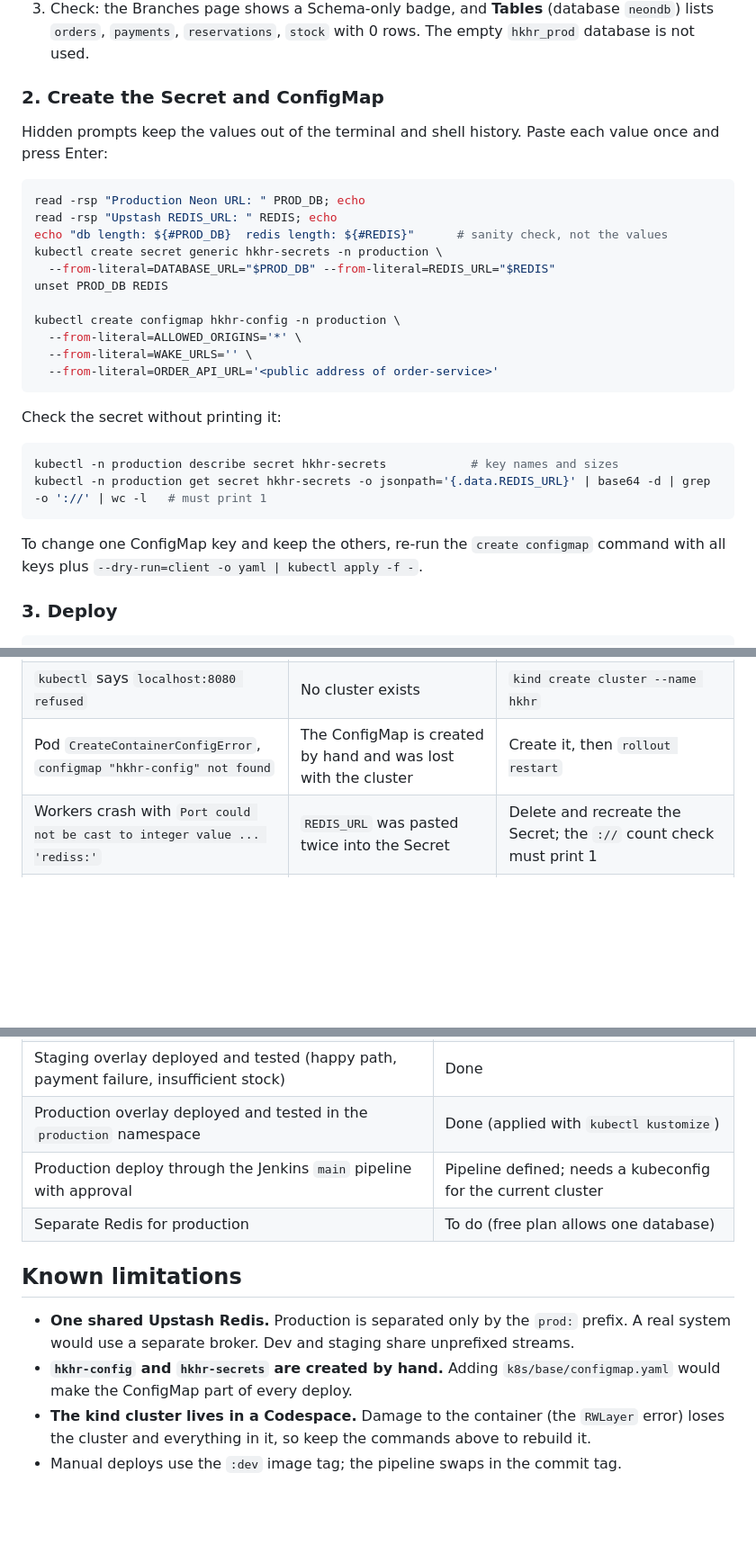
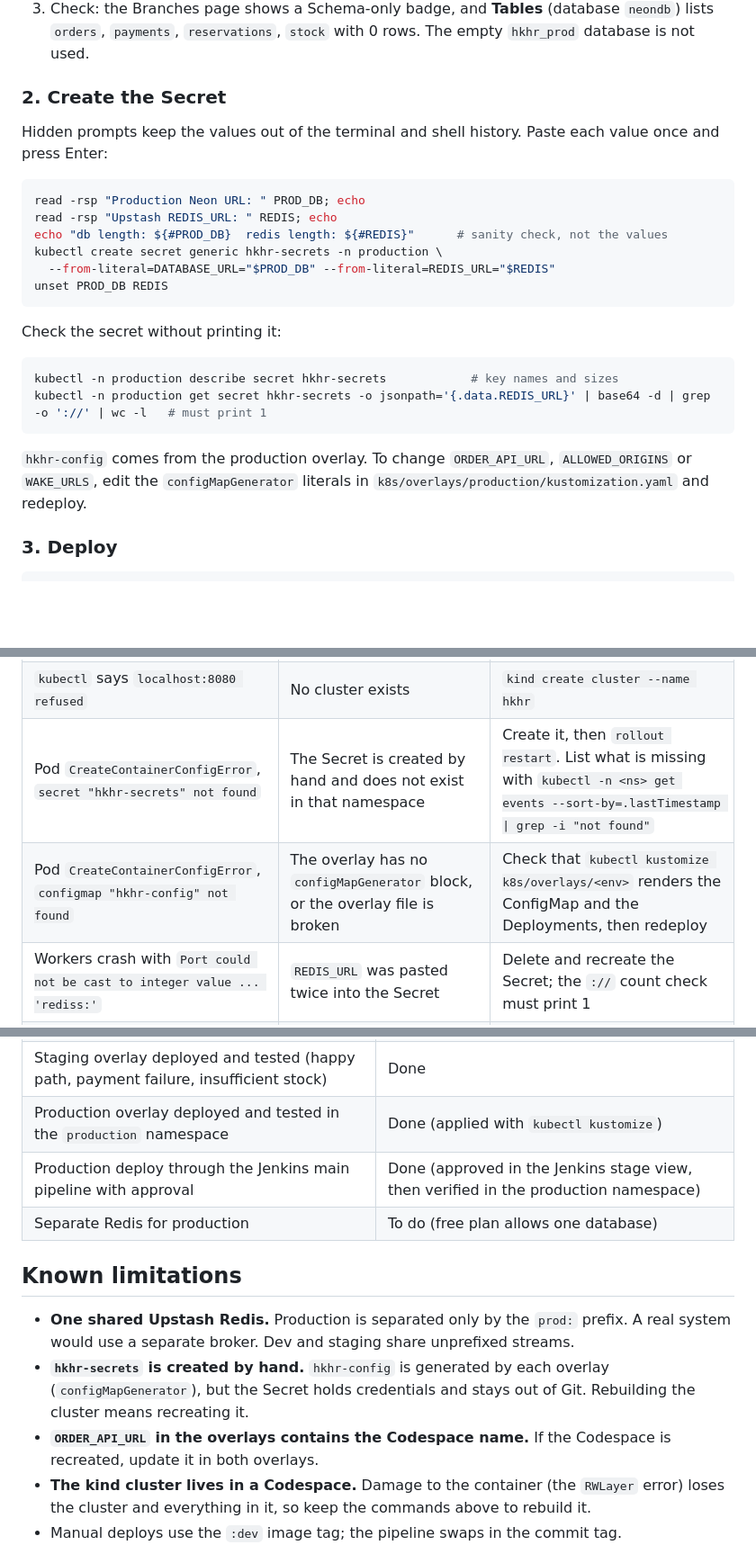
Before and after one commit to netrashivakumar/hkhr_store_saga, a Markdown page: README.md, 3 parts joined by grey strips. Shown at 90% size. Drawn GitHub-style; blank space fills up the shorter version.

````diff
--- a/README.md
+++ b/README.md
@@ -325,7 +323,7 @@ branch, its own Secret and ConfigMap, and its own stream prefix.
    `orders`, `payments`, `reservations`, `stock` with 0 rows. The empty `hkhr_prod`
    database is not used.
 
-### 2. Create the Secret and ConfigMap
+### 2. Create the Secret
 
 Hidden prompts keep the values out of the terminal and shell history. Paste each value once
 and press Enter:
@@ -337,11 +335,6 @@ echo "db length: ${#PROD_DB}  redis length: ${#REDIS}"      # sanity check, not
 kubectl create secret generic hkhr-secrets -n production \
   --from-literal=DATABASE_URL="$PROD_DB" --from-literal=REDIS_URL="$REDIS"
 unset PROD_DB REDIS
-
-kubectl create configmap hkhr-config -n production \
-  --from-literal=ALLOWED_ORIGINS='*' \
-  --from-literal=WAKE_URLS='' \
-  --from-literal=ORDER_API_URL='<public address of order-service>'
 ```
 
 Check the secret without printing it:
@@ -351,8 +344,9 @@ kubectl -n production describe secret hkhr-secrets            # key names and si
 kubectl -n production get secret hkhr-secrets -o jsonpath='{.data.REDIS_URL}' | base64 -d | grep -o '://' | wc -l   # must print 1
 ```
 
-To change one ConfigMap key and keep the others, re-run the `create configmap` command with
-all keys plus `--dry-run=client -o yaml | kubectl apply -f -`.
+`hkhr-config` comes from the production overlay. To change `ORDER_API_URL`, `ALLOWED_ORIGINS` or
+`WAKE_URLS`, edit the `configMapGenerator` literals in `k8s/overlays/production/kustomization.yaml`
+and redeploy.
 
 ### 3. Deploy
 
@@ -441,7 +435,8 @@ Then check the tables in Neon and the streams in Upstash's Data Browser.
 | `docker start` fails with `RWLayer ... is unexpectedly nil` | Damaged kind container | `kind delete cluster --name hkhr`, `docker rm -f hkhr-control-plane`, `kind create cluster --name hkhr`, then recreate namespaces, Secrets, ConfigMaps and Jenkins' kubeconfig |
 | `kubectl` returns an HTML "Authentication required" page | No cluster in kubeconfig, so `kubectl` fell back to `localhost:8080`, which is Jenkins | Create the cluster |
 | `kubectl` says `localhost:8080 refused` | No cluster exists | `kind create cluster --name hkhr` |
-| Pod `CreateContainerConfigError`, `configmap "hkhr-config" not found` | The ConfigMap is created by hand and was lost with the cluster | Create it, then `rollout restart` |
+| Pod `CreateContainerConfigError`, `secret "hkhr-secrets" not found` | The Secret is created by hand and does not exist in that namespace | Create it, then `rollout restart`. List what is missing with `kubectl -n <ns> get events --sort-by=.lastTimestamp \| grep -i "not found"` |
+| Pod `CreateContainerConfigError`, `configmap "hkhr-config" not found` | The overlay has no `configMapGenerator` block, or the overlay file is broken | Check that `kubectl kustomize k8s/overlays/<env>` renders the ConfigMap and the Deployments, then redeploy |
 | Workers crash with `Port could not be cast to integer value ... 'rediss:'` | `REDIS_URL` was pasted twice into the Secret | Delete and recreate the Secret; the `://` count check must print 1 |
 | Pod stuck in `ImagePullBackOff` | Image missing or private | Check the image name and that the package is Public |
 | Order fails with `database unavailable` or `event broker unavailable` | `DATABASE_URL` or `REDIS_URL` wrong in the Secret | Recreate the Secret, `rollout restart deployment` |
@@ -469,15 +464,15 @@ Then check the tables in Neon and the streams in Upstash's Data Browser.
 | Separate Neon branches for dev, staging, production | Done |
 | Staging overlay deployed and tested (happy path, payment failure, insufficient stock) | Done |
 | Production overlay deployed and tested in the `production` namespace | Done (applied with `kubectl kustomize`) |
-| Production deploy through the Jenkins `main` pipeline with approval | Pipeline defined; needs a kubeconfig for the current cluster |
+| Production deploy through the Jenkins main pipeline with approval | Done (approved in the Jenkins stage view, then verified in the production namespace) |
 | Separate Redis for production | To do (free plan allows one database) |
 
 ## Known limitations
 
 - **One shared Upstash Redis.** Production is separated only by the `prod:` prefix. A real
   system would use a separate broker. Dev and staging share unprefixed streams.
-- **`hkhr-config` and `hkhr-secrets` are created by hand.** Adding `k8s/base/configmap.yaml`
-  would make the ConfigMap part of every deploy.
+- **`hkhr-secrets` is created by hand.** `hkhr-config` is generated by each overlay (`configMapGenerator`), but the Secret holds credentials and stays out of Git. Rebuilding the cluster means recreating it.
+- **`ORDER_API_URL` in the overlays contains the Codespace name.** If the Codespace is recreated, update it in both overlays.
 - **The kind cluster lives in a Codespace.** Damage to the container (the `RWLayer` error) loses
   the cluster and everything in it, so keep the commands above to rebuild it.
 - Manual deploys use the `:dev` image tag; the pipeline swaps in the commit tag.
````
Also changed, not shown: other parts of README.md (+9 -34 lines).
